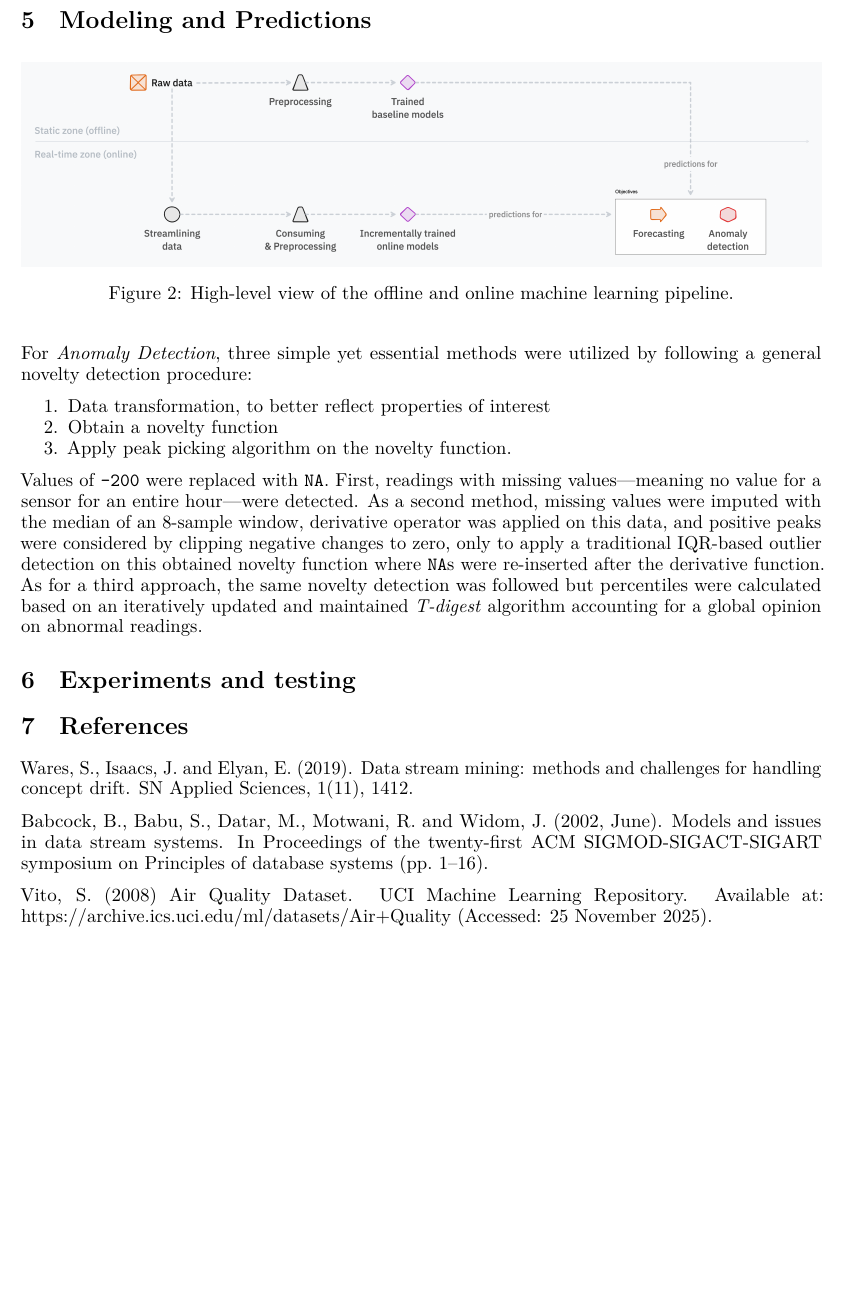
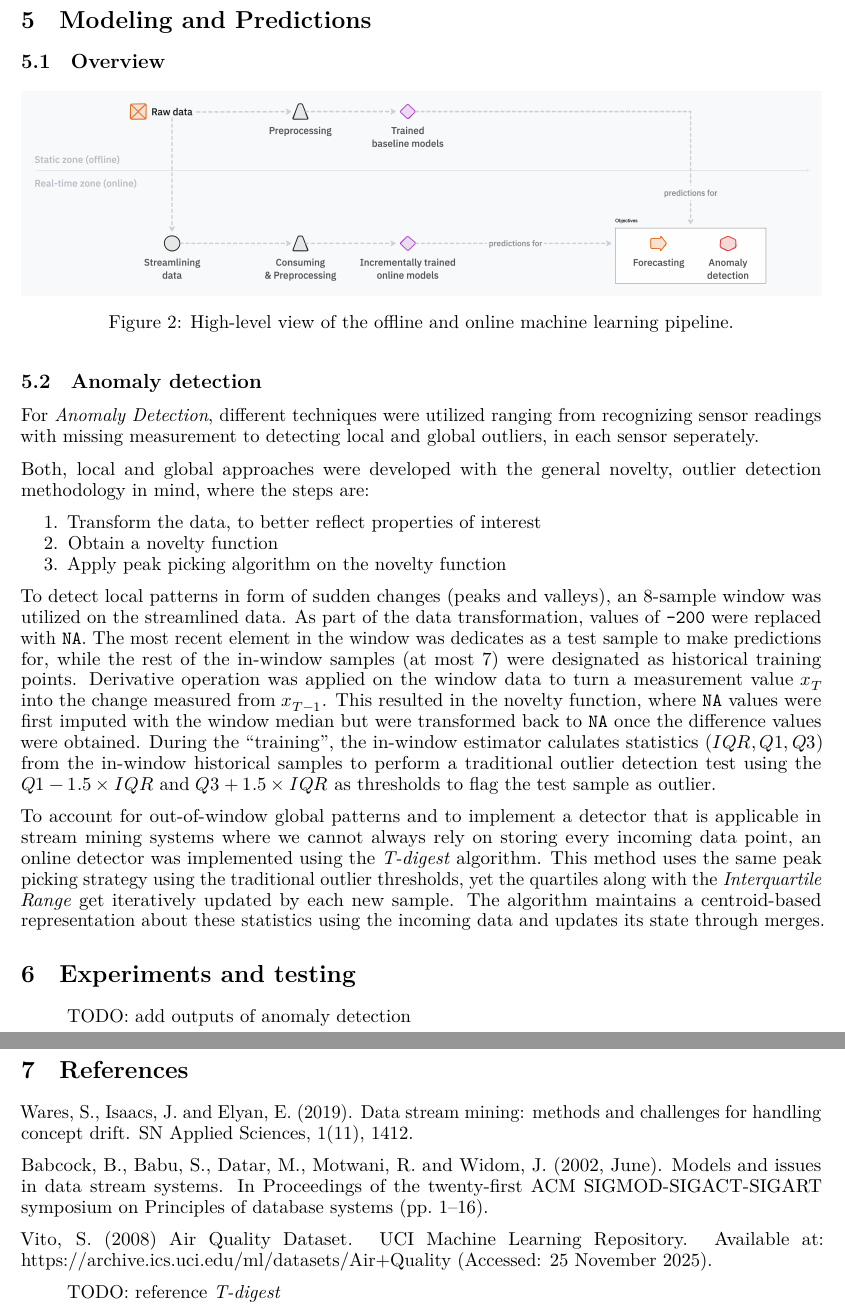
Before and after one commit to matthew-balogh/ost-sm-air-quality, a Quarto document (_documentation/Documentation.qmd): part of page 5 of 5 before the commit and two parts of pages 5 and 6 of 6 after it, the two joined at a grey line, cut so that both start at the same text, the shorter picture padded with empty space. The pictures show the output file _documentation/Documentation.pdf that the author committed with the source.

Commit message:
Update `Documentation` with anomaly detection

```diff
--- a/_documentation/Documentation.qmd
+++ b/_documentation/Documentation.qmd
@@ -92,19 +85,28 @@ The stream mining pipeline includes components of *simulator*, *producer*, *cons
 
 ## Modeling and Predictions
 
+### Overview
+
 ![High-level view of the offline and online machine learning pipeline.](../_images/modeling_design.png)
 
-For *Anomaly Detection*, three simple yet essential methods were utilized by following a general novelty detection procedure:
+### Anomaly detection
 
-1. Data transformation, to better reflect properties of interest
+For *Anomaly Detection*, different techniques were utilized ranging from recognizing sensor readings with missing measurement to detecting local and global outliers, in each sensor seperately.
+
+Both, local and global approaches were developed with the general novelty, outlier detection methodology in mind, where the steps are:
+
+1. Transform the data, to better reflect properties of interest
 2. Obtain a novelty function
-3. Apply peak picking algorithm on the novelty function.
+3. Apply peak picking algorithm on the novelty function
 
-Values of `-200` were replaced with `NA`. First, readings with missing values---meaning no value for a sensor for an entire hour---were detected. As a second method, missing values were imputed with the median of an 8-sample window, derivative operator was applied on this data, and positive peaks were considered by clipping negative changes to zero, only to apply a traditional IQR-based outlier detection on this obtained novelty function where `NA`s were re-inserted after the derivative function.
-As for a third approach, the same novelty detection was followed but percentiles were calculated based on an iteratively updated and maintained *T-digest* algorithm accounting for a global opinion on abnormal readings.
+To detect local patterns in form of sudden changes (peaks and valleys), an 8-sample window was utilized on the streamlined data. As part of the data transformation, values of `-200` were replaced with `NA`. The most recent element in the window was dedicates as a test sample to make predictions for, while the rest of the in-window samples (at most 7) were designated as historical training points. Derivative operation was applied on the window data to turn a measurement value $x_T$ into the change measured from $x_{T-1}$. This resulted in the novelty function, where `NA` values were first imputed with the window median but were transformed back to `NA` once the difference values were obtained. During the "training", the in-window estimator calulates statistics ($IQR, Q1, Q3$) from the in-window historical samples to perform a traditional outlier detection test using the $Q1 - 1.5 \times IQR$ and $Q3 + 1.5 \times IQR$ as thresholds to flag the test sample as outlier.
+
+To account for out-of-window global patterns and to implement a detector that is applicable in stream mining systems where we cannot always rely on storing every incoming data point, an online detector was implemented using the *T-digest* algorithm. This method uses the same peak picking strategy using the traditional outlier thresholds, yet the quartiles along with the *Interquartile Range* get iteratively updated by each new sample. The algorithm maintains a centroid-based representation about these statistics using the incoming data and updates its state through merges.
 
 
 ## Experiments and testing
+
+> TODO: add outputs of anomaly detection
 
 
 
@@ -115,3 +117,5 @@ Wares, S., Isaacs, J. and Elyan, E. (2019). Data stream mining: methods and chal
 Babcock, B., Babu, S., Datar, M., Motwani, R. and Widom, J. (2002, June). Models and issues in data stream systems. In Proceedings of the twenty-first ACM SIGMOD-SIGACT-SIGART symposium on Principles of database systems (pp. 1–16).
 
 Vito, S. (2008) Air Quality Dataset. UCI Machine Learning Repository. Available at: https://archive.ics.uci.edu/ml/datasets/Air+Quality (Accessed: 25 November 2025).
+
+> TODO: reference *T-digest*
```
Also changed, not shown: _documentation/Documentation.md, _documentation/Documentation.pdf, _documentation/Documentation.qmd (13 more changed lines).
